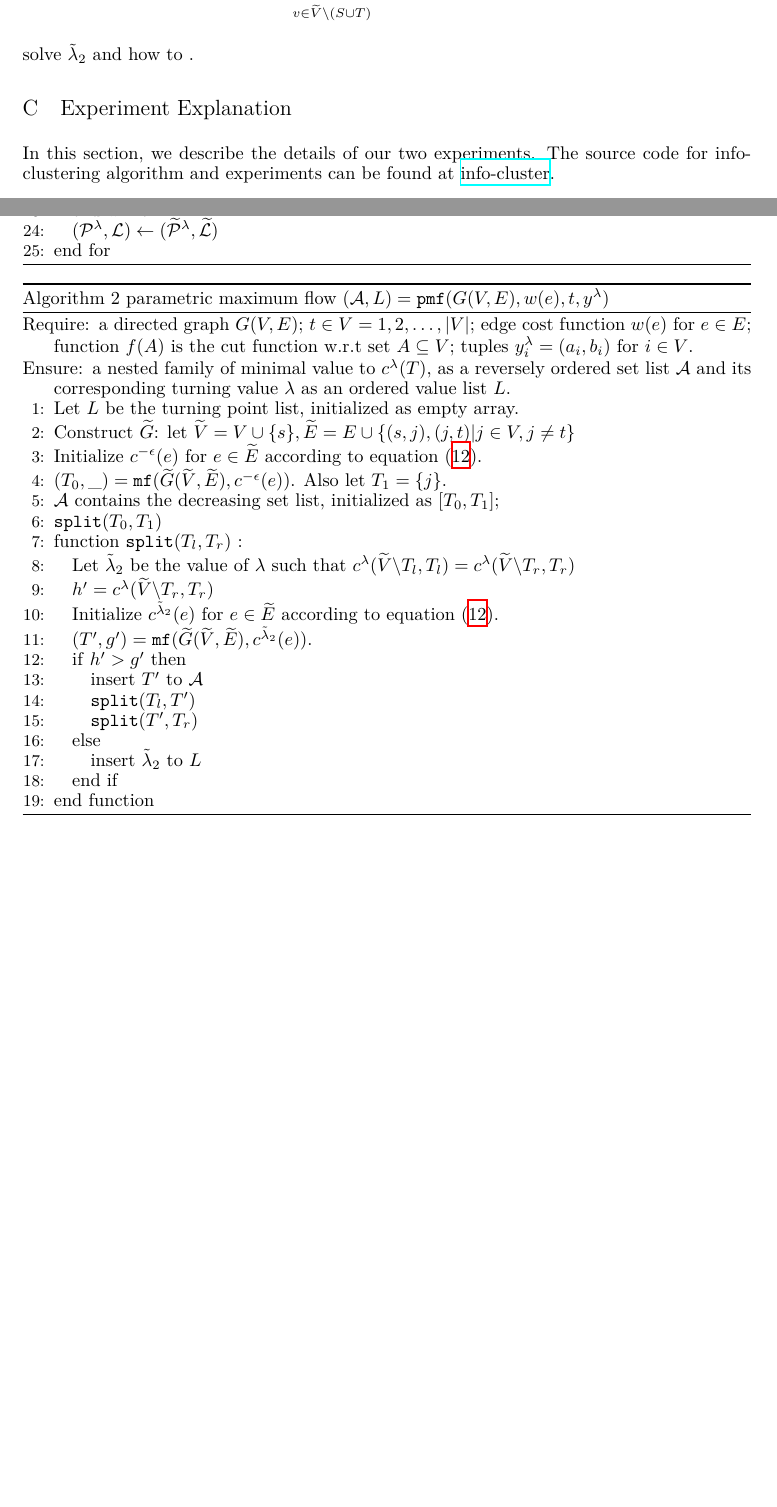
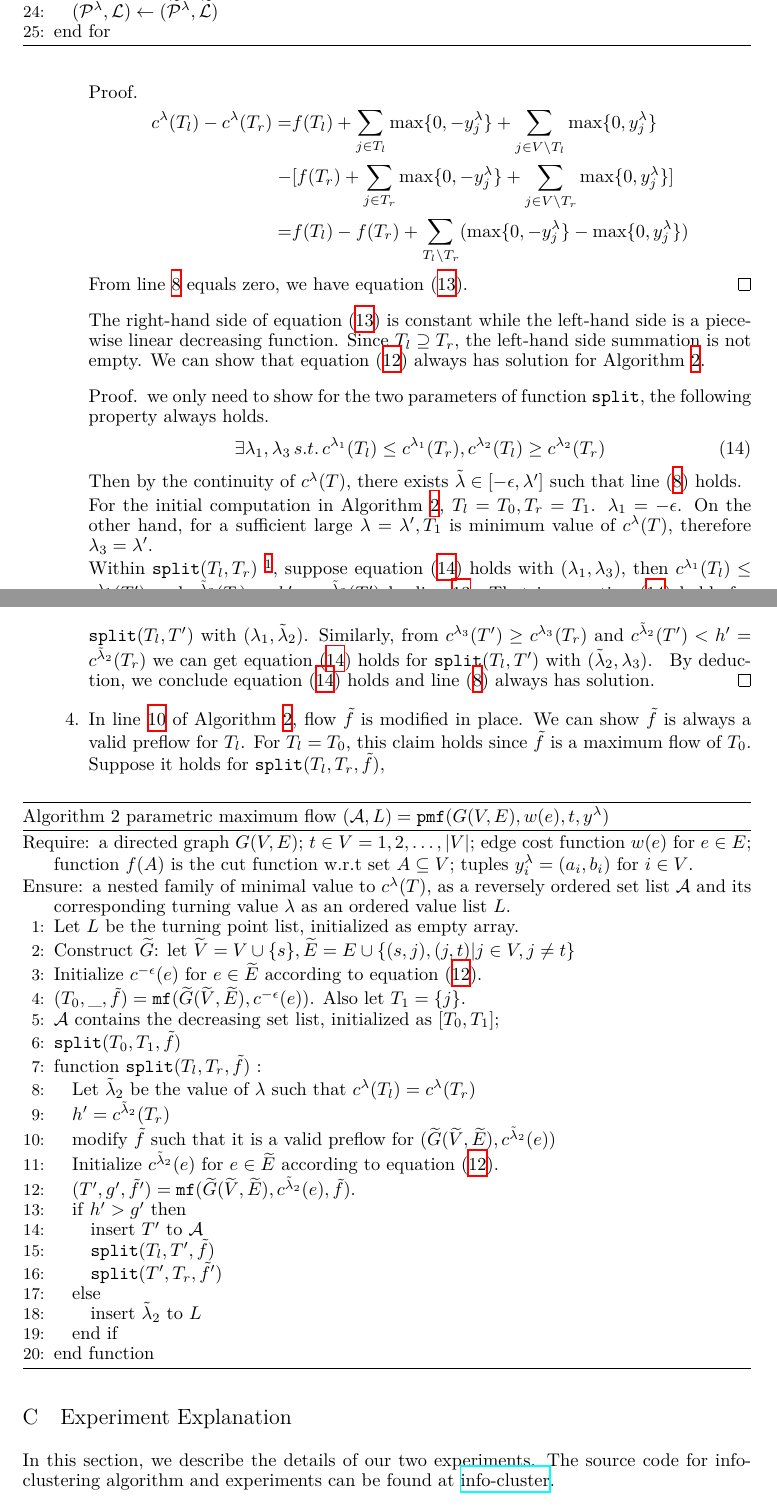
Before and after one commit to zhaofeng-shu33/info-clustering-research, a LaTeX document (paper/appendix.tex): two parts of pages 5 and 6 of 8 before the commit and two parts of pages 6 and 7 of 8 after it, joined at a grey line, cut at the place of the change, the shorter picture padded with empty space. Compiled offline with XeLaTeX.

Commit message:
update appendix

```diff
--- a/paper/appendix.tex
+++ b/paper/appendix.tex
@@ -265,5 +268,32 @@ Since $\widetilde{G}$ for a specified $\lambda$ is used only once, we can modify
-	\sum_{v\in \widetilde{V} \backslash (S\cup T)} [-y^{\lambda}_v ] = f(T_r)-f(T_l)
+\begin{equation}\label{eq:solveL}
+	\sum_{v\in T_l \backslash T_r} y^{\lambda}_v  = f(T_l)-f(T_r)
 \end{equation}
+\begin{proof}
+	\begin{align*}
+	c^{\lambda}(T_l) -
+	c^{\lambda}(T_r)  =& f(T_l) + \sum_{j \in T_l} \max\{0, -y^{\lambda}_j\} + \sum_{j \in V\backslash T_l} \max\{0, y^{\lambda}_j\} \\
+	-& [f(T_r) + \sum_{j \in T_r} \max\{0, -y^{\lambda}_j\} + \sum_{j \in V\backslash T_r} \max\{0, y^{\lambda}_j\}] \\
+	= & f(T_l) - f(T_r) + \sum_{T_l \backslash T_r} (\max\{0, -y^{\lambda}_j\} - \max\{0, y^{\lambda}_j\} )
+	\end{align*}
+	From line \ref{findLambda} equals zero, we have equation \eqref{eq:solveL}.
+\end{proof}
+The right-hand side of equation \eqref{eq:solveL} is constant while the left-hand side is a piecewise linear decreasing function. Since $T_l \supseteq T_r$, the left-hand side summation is not empty. We can show that equation \eqref{eq:clambda} always has solution for Algorithm \ref{alg:pmfC}.
+\begin{proof}
+	we only need to show for the two parameters of function \texttt{split}, the following property always holds.
+\begin{equation}\label{eq:solutionProperty}
+\exists \lambda_1, \lambda_3 \,s.t.\, c^{\lambda_1}(T_l) \leq c^{\lambda_1}(T_r), c^{\lambda_2}(T_l) \geq c^{\lambda_2}(T_r)
+\end{equation}
+Then by the continuity of $c^{\lambda}(T)$, there exists $\tilde{\lambda} \in [-\epsilon, \lambda']$ such that line \eqref{findLambda} holds.
+
+For the initial computation in Algorithm \ref{alg:pmfC},
+	$T_l = T_0, T_r = T_1$. $\lambda_1 = -\epsilon$. On the other hand, for a sufficient large $\lambda=\lambda', T_1$ is minimum value of $c^{\lambda}(T)$, therefore $\lambda_3 = \lambda'$.
+
+Within \texttt{split}$(T_l, T_r)$ \footnotemark, suppose equation \eqref{eq:solutionProperty} holds with $(\lambda_1, \lambda_3)$, then
+$c^{\lambda_1}(T_l) \leq c^{\lambda_1}(T')$ and $c^{\tilde{\lambda}_2}(T_l) = h' > c^{\tilde{\lambda}_2}(T')$ by line \ref{alg:lineLarge}. That is, equation \eqref{eq:solutionProperty} holds for \texttt{split}$(T_l, T')$ with $(\lambda_1, \tilde{\lambda}_2)$. Similarly, from $c^{\lambda_3}(T') \geq c^{\lambda_3}(T_r)$ and $c^{\tilde{\lambda}_2}(T') < h' = c^{\tilde{\lambda}_2}(T_r)$ we can get  equation \eqref{eq:solutionProperty} holds for \texttt{split}$(T_l, T')$ with $(\tilde{\lambda}_2, \lambda_3)$.
+\footnotetext{we ignore the third parameter $\tilde{f}$ for notation convenience }
+By deduction, we conclude equation \eqref{eq:solutionProperty} holds and line \eqref{findLambda} always has solution.
+\end{proof}
+\item In line \ref{alg:flowModify} of Algorithm \ref{alg:pmfC}, flow $\tilde{f}$ is modified in place. We can show $\tilde{f}$ is always a valid preflow for $T_l$. For $T_l=T_0$, this claim holds since $\tilde{f}$ is a maximum flow of $T_0$. Suppose it holds for \texttt{split}$(T_l, T_r, \tilde{f})$,
 \end{enumerate}
 
 \begin{algorithm}
@@ -274,19 +304,21 @@ Since $\widetilde{G}$ for a specified $\lambda$ is used only once, we can modify
 		\STATE Let $L$ be the turning point list, initialized as empty array.
 		\STATE Construct $\widetilde{G}$: let $\widetilde{V}=V\cup\{s\}, \widetilde{E} = E\cup \{(s,j),(j,t)|j \in V, j\neq t\}$
 		\STATE Initialize $c^{-\epsilon}(e)$ for $e \in \widetilde{E}$ according to equation \eqref{eq:clambda}.
-		\STATE $ (T_0, \_)  = \mathtt{mf}(\widetilde{G}(\widetilde{V}, \widetilde{E}), c^{-\epsilon}(e))$. Also let $T_1 = \{j\}$.
+		\STATE $ (T_0, \_, \tilde{f})  = \mathtt{mf}(\widetilde{G}(\widetilde{V}, \widetilde{E}), c^{-\epsilon}(e))$. Also let $T_1 = \{j\}$. \label{alg:T0property}
 		\STATE $\mathcal{A}$ contains the decreasing set list, initialized as $[T_0, T_1]$;
-		\STATE \texttt{split}$( T_0, T_1)$
-		\FUNCTION{\texttt{split}$(T_l, T_r)$}
-		\STATE Let $\tilde{\lambda}_2$ be the value of $\lambda$ such that $c^{\lambda}(  \widetilde{V}\backslash T_l, T_l) =
-		c^{\lambda}(\widetilde{V} \backslash T_r, T_r)$ \label{findLambda}
-		\STATE $h' = c^{\lambda}(\widetilde{V} \backslash T_r, T_r) $
+		\STATE \texttt{split}$( T_0, T_1, \tilde{f})$
+		\FUNCTION{\texttt{split}$(T_l, T_r, \tilde{f})$}
+		\STATE Let $\tilde{\lambda}_2$ be the value of $\lambda$ such that $c^{\lambda}(  T_l) =
+		c^{\lambda}(T_r)$ \label{findLambda}
+		\STATE $h' = c^{\tilde{\lambda}_2}(T_r) $
+		\STATE modify $\tilde{f}$ such that it is a valid preflow for $(\widetilde{G}(\widetilde{V}, \widetilde{E}), c^{\tilde{\lambda}_2}(e))$ \label{alg:flowModify}
+
 		\STATE Initialize $c^{\tilde{\lambda}_2}(e)$ for $e \in \widetilde{E}$ according to equation \eqref{eq:clambda}.
-		\STATE $(T', g') = \mathtt{mf}(\widetilde{G}(\widetilde{V}, \widetilde{E}), c^{\tilde{\lambda}_2}(e))$.
-		\IF{$h' > g'$}
+		\STATE $(T', g', \tilde{f}') = \mathtt{mf}(\widetilde{G}(\widetilde{V}, \widetilde{E}), c^{\tilde{\lambda}_2}(e), \tilde{f})$.
+		\IF{$h' > g'$} \label{alg:lineLarge}
 		\STATE insert $T'$ to $\mathcal{A}$
-		\STATE \texttt{split}$(T_l, T')$
-		\STATE \texttt{split}$(T', T_r)$
+		\STATE \texttt{split}$(T_l, T', \tilde{f})$
+		\STATE \texttt{split}$(T', T_r, \tilde{f}')$
 		\ELSE
 		\STATE insert $\tilde{\lambda}_2$ to $L$
 		\ENDIF
@@ -294,7 +326,6 @@ Since $\widetilde{G}$ for a specified $\lambda$ is used only once, we can modify
 	\end{algorithmic}
 \end{algorithm}
 
-solve $\tilde{\lambda}_2$ and how to .
 
 \section{Experiment Explanation}
 In this section, we describe the details of our two experiments. The source code for info-clustering algorithm and experiments can be found at \href{https://github.com/zhaofeng-shu33/principal\_sequence\_of\_partition}{info-cluster}.
```
Also changed, not shown: paper/exportlist.bib (+19 -0 lines), paper/appendix.tex (9 more changed lines).
